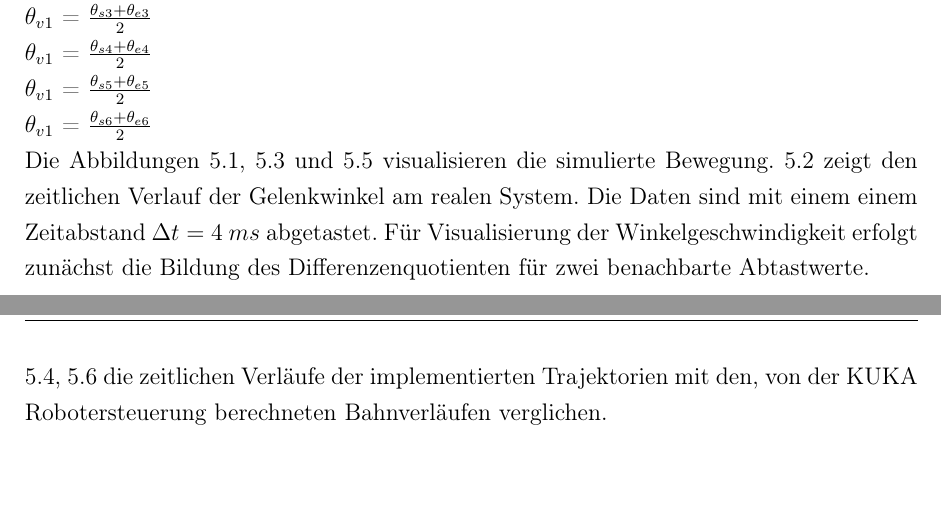
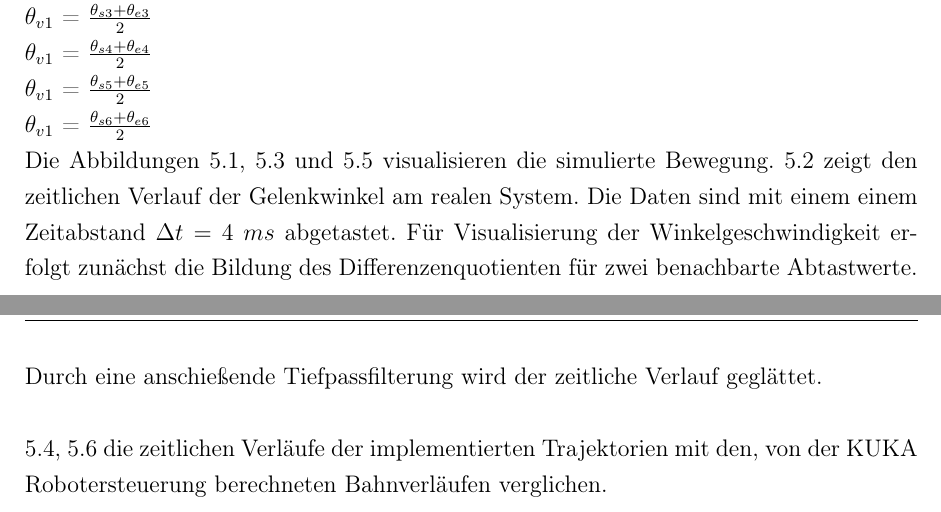
Before and after one commit to degardy/BachelorThesis, a LaTeX thesis (WissBer_PA_SA_BA.tex, which reads chapter/Bahnplanung.tex): two parts of pages 27 and 28 of 45, joined at a grey line, cut so that both start at the same text. Compiled offline with pdfLaTeX.

Commit message:
txs auto checkin

```diff
--- a/chapter/Bahnplanung.tex
+++ b/chapter/Bahnplanung.tex
@@ -72,7 +72,7 @@ $\theta_{v1}$ = $\tfrac{\theta_{s4}+\theta_{e4}}{2}$\\
 $\theta_{v1}$ = $\tfrac{\theta_{s5}+\theta_{e5}}{2}$\\
 $\theta_{v1}$ = $\tfrac{\theta_{s6}+\theta_{e6}}{2}$\\
 %
-Die Abbildungen \ref{fig:gelenkwinkel}, \ref{fig:winkelgeschwindigkeit} und  \ref{fig:winkelbeschleunigung}  visualisieren die simulierte Bewegung. \ref{fig:gelenkwinkelpy} zeigt den zeitlichen Verlauf der Gelenkwinkel am realen System. Die Daten sind mit einem einem  Zeitabstand $\Delta t = 4~ms$ abgetastet. Für Visualisierung der Winkelgeschwindigkeit  erfolgt zunächst die Bildung des Differenzenquotienten für zwei benachbarte Abtastwerte.
+Die Abbildungen \ref{fig:gelenkwinkel}, \ref{fig:winkelgeschwindigkeit} und  \ref{fig:winkelbeschleunigung}  visualisieren die simulierte Bewegung. \ref{fig:gelenkwinkelpy} zeigt den zeitlichen Verlauf der Gelenkwinkel am realen System. Die Daten sind mit einem einem  Zeitabstand $\Delta t = 4~ms$ abgetastet. Für Visualisierung der Winkelgeschwindigkeit  erfolgt zunächst die Bildung des Differenzenquotienten für zwei benachbarte Abtastwerte. Durch eine anschießende Tiefpassfilterung wird der zeitliche Verlauf geglättet.
 
 
  \ref{fig:winkelgeschwindigkeit_py1}, \ref{fig:winkelbeschleunigung_py} die zeitlichen Verläufe der implementierten Trajektorien mit den, von der KUKA Robotersteuerung berechneten Bahnverläufen verglichen.
```
